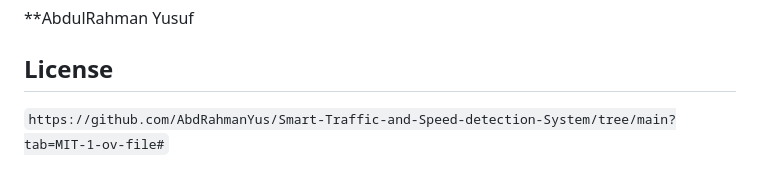
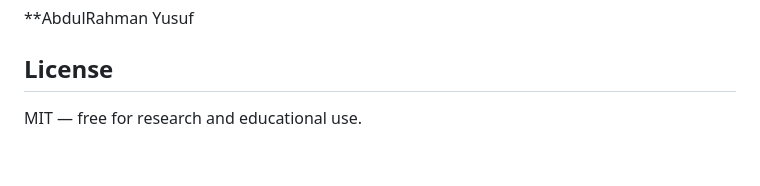
Before and after one commit to AbdRahmanYus/Smart-Traffic-and-Speed-detection-System, a Markdown page: README.md, the part around the change. GitHub-like rendering.

Commit message:
Fix license link in README.md
Updated license information link in README.

```diff
--- a/README.md
+++ b/README.md
@@ -115,4 +115,4 @@ Built after studying two reference projects' approaches and documented limitatio
 
 ## License
 
-`https://github.com/AbdRahmanYus/Smart-Traffic-and-Speed-detection-System/tree/main?tab=MIT-1-ov-file#`
+MIT — free for research and educational use.
```
